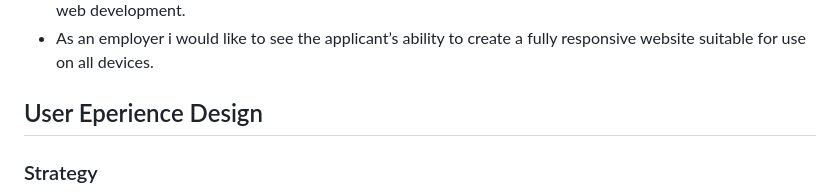
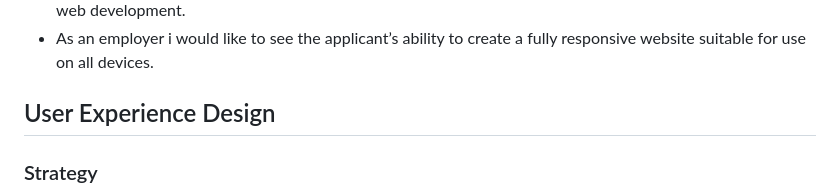
Before and after one commit to jamminben84/Project-1, a Markdown page: README.md, the part around the change printed below. Drawn GitHub-style.

```diff
--- a/README.md
+++ b/README.md
@@ -9,7 +10,7 @@ For this project I am going to create a personal portfolio website for potential
 * As an employer I would like to see the potential applicant’s skills and knowledge with regards to front-end web development.
 * As an employer i would like to see the applicant’s ability to create a fully responsive website suitable for use on all devices.
 
-## User Eperience Design
+## User Experience Design
 ### Strategy
 
 This website will be used to help potential employers learn more about me and to link to demonstrations of my ability via my professional portfolio. Although I am yet to have a professional portfolio it will serve as a template for future projects to be linked too once i have finished my front-end web development course.
```
Also changed, not shown: other parts of README.md (+4 -1 lines), Screenshot 2024-10-02 at 11.05.03-1.png (added), Screenshot 2024-10-02 at 11.05.03.png (added), assets/images/Screenshot 2024-10-02 at 11.05.03.png (added), 2 other files.
